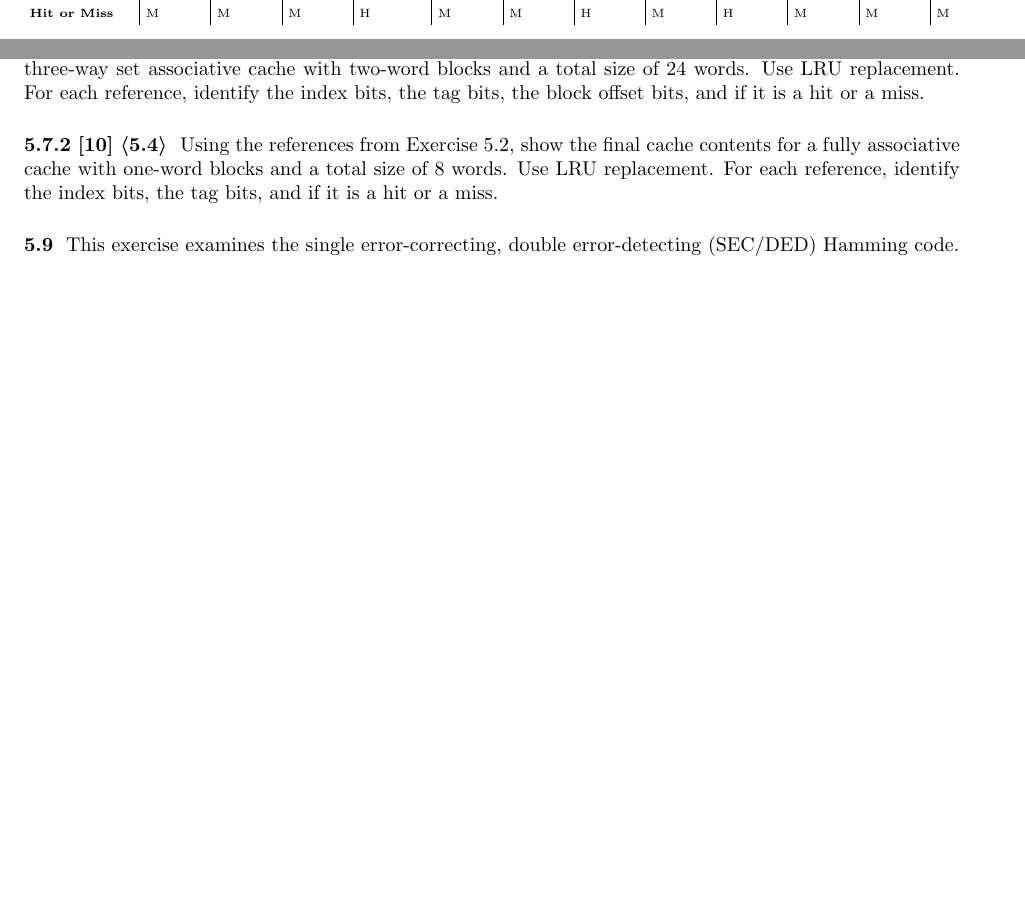
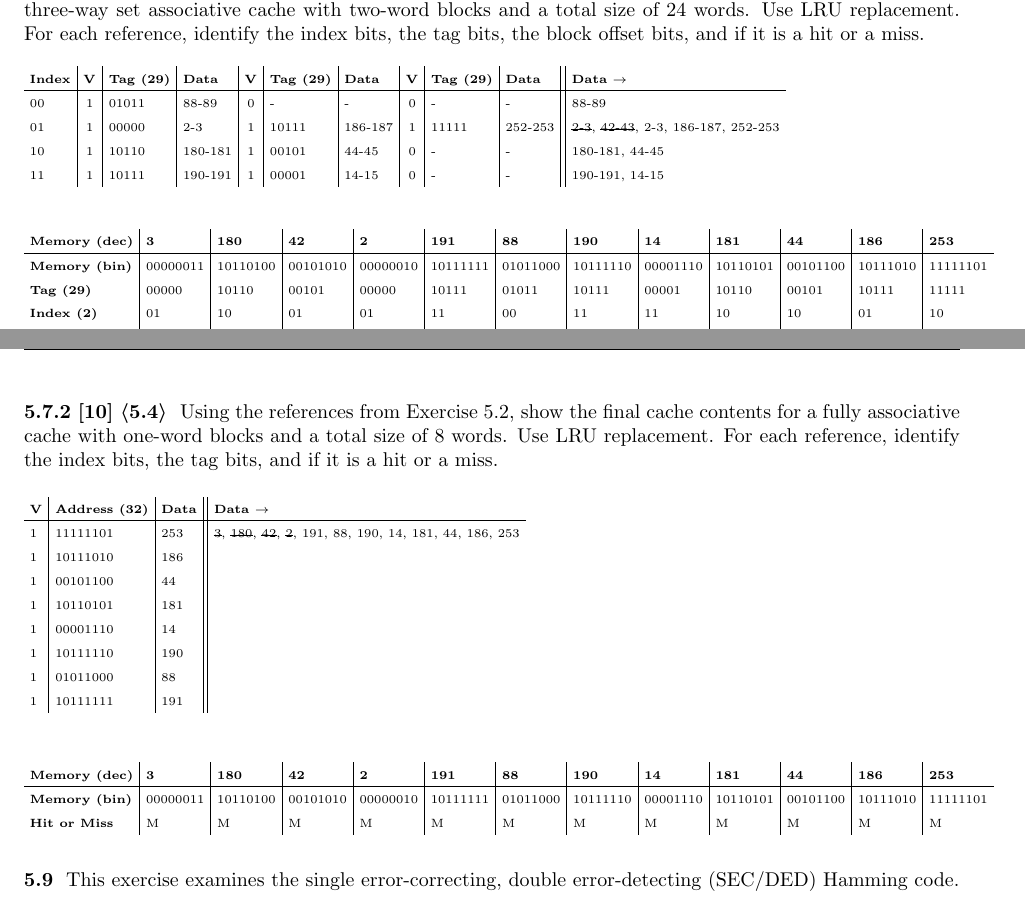
Before and after one commit to steph1111/CS24, a LaTeX document (ch05/CS24_ch05_lheureux.tex): two parts of pages 1 and 2 of 2 before the commit and two parts of pages 2 and 3 of 3 after it, joined at a grey line, cut so that both start at the same text, the shorter picture padded with empty space. Compiled offline with pdfLaTeX.

Commit message:
Associative caches

```diff
--- a/ch05/CS24_ch05_lheureux.tex
+++ b/ch05/CS24_ch05_lheureux.tex
@@ -13,6 +13,7 @@
 \usepackage{scrextend}
 \usepackage{titlesec}
 \usepackage{colortbl}
+\usepackage{soul}
 \usepackage{tikz}
 \usetikzlibrary{shapes.geometric, arrows}
 
@@ -207,7 +206,56 @@ There are many different design parameters that are important to a cache's overa
 \subsubsection*{5.7} This exercise examines the impact of different cache designs, specifically comparing associative caches to the direct-mapped caches from Section 5.4. For these exercises, refer to the address stream shown in Exercise 5.2.
 
 \subsubsection*{5.7.1 [10] \textlangle 5.4\textrangle} Using the sequence of references from Exercise 5.2, show the final cache contents for a three-way set associative cache with two-word blocks and a total size of 24 words. Use LRU replacement. For each reference, identify the index bits, the tag bits, the block offset bits, and if it is a hit or a miss.
+\begin{table}[H]
+    \setlength{\tabcolsep}{3pt}
+    \fontsize{6pt}{12pt}\selectfont
+    \begin{tabular}{l|c|l|l|c|l|l|c|l|l||l}
+    \textbf{Index} & \multicolumn{1}{l|}{\textbf{V}} & \textbf{Tag (29)} & \textbf{Data} & \multicolumn{1}{l|}{\textbf{V}} & \textbf{Tag (29)} & \textbf{Data} & \multicolumn{1}{l|}{\textbf{V}} & \textbf{Tag (29)} & \textbf{Data} & \textbf{Data $\rightarrow$} \\ \hline
+    00 & 1 & 01011 & 88-89 & 0 & - & - & 0 & - & - & 88-89 \\
+    01 & 1 & 00000 & 2-3 & 1 & 10111 & 186-187 & 1 & 11111 & 252-253 & \multicolumn{1}{r}{ \st{2-3}, \st{42-43}, 2-3, 186-187, 252-253} \\
+    10 & 1 & 10110 & 180-181 & 1 & 00101 & 44-45 & 0 & - & - & 180-181, 44-45 \\
+    11 & 1 & 10111 & 190-191 & 1 & 00001 & 14-15 & 0 & - & - & 190-191, 14-15 \\
+    \end{tabular}
+\end{table}
+
+\begin{table}[H]
+    \setlength{\tabcolsep}{3pt}
+    \fontsize{6pt}{12pt}\selectfont
+    \begin{tabular}{l|l|l|l|l|l|l|l|l|l|l|l|l}
+    \textbf{Memory (dec)} & \textbf{3} & \textbf{180} & \textbf{42} & \textbf{2} & \textbf{191} & \textbf{88} & \textbf{190} & \textbf{14} & \textbf{181} & \textbf{44} & \textbf{186} & \textbf{253} \\ \hline
+    \textbf{Memory (bin)} & 00000011 & 10110100 & 00101010 & 00000010 & 10111111 & 01011000 & 10111110 & 00001110 & 10110101 & 00101100 & 10111010 & 11111101 \\
+    \textbf{Tag (29)} & 00000 & 10110 & 00101 & 00000 & 10111 & 01011 & 10111 & 00001 & 10110 & 00101 & 10111 & 11111 \\
+    \textbf{Index (2)} & 01 & 10 & 01 & 01 & 11 & 00 & 11 & 11 & 10 & 10 & 01 & 10 \\
+    \textbf{Hit or Miss} & M & M & M & H & M & M & H & M & H & M & M & M
+    \end{tabular}
+\end{table}
+
 \subsubsection*{5.7.2 [10] \textlangle 5.4\textrangle} Using the references from Exercise 5.2, show the final cache contents for a fully associative cache with one-word blocks and a total size of 8 words. Use LRU replacement. For each reference, identify the index bits, the tag bits, and if it is a hit or a miss.
+\begin{table}[H]
+    \setlength{\tabcolsep}{3pt}
+    \fontsize{6pt}{12pt}\selectfont
+    \begin{tabular}{l|l|l||l}
+    \textbf{V} & \textbf{Address (32)} & \textbf{Data} & \textbf{Data $\rightarrow$} \\ \hline
+    1 & 11111101 & 253 &  \st{3}, \st{180}, \st{42}, \st{2}, 191, 88, 190, 14, 181, 44, 186, 253 \\
+    1 & 10111010 & 186 & \\
+    1 & 00101100 & 44 & \\
+    1 & 10110101 & 181 &  \\
+    1 & 00001110 & 14 & \\
+    1 & 10111110 & 190 & \\
+    1 & 01011000 & 88 & \\
+    1 & 10111111 & 191 &
+    \end{tabular}
+\end{table}
+
+\begin{table}[H]
+    \setlength{\tabcolsep}{3pt}
+    \fontsize{6pt}{12pt}\selectfont
+    \begin{tabular}{l|l|l|l|l|l|l|l|l|l|l|l|l}
+    \textbf{Memory (dec)} & \textbf{3} & \textbf{180} & \textbf{42} & \textbf{2} & \textbf{191} & \textbf{88} & \textbf{190} & \textbf{14} & \textbf{181} & \textbf{44} & \textbf{186} & \textbf{253} \\ \hline
+    \textbf{Memory (bin)} & 00000011 & 10110100 & 00101010 & 00000010 & 10111111 & 01011000 & 10111110 & 00001110 & 10110101 & 00101100 & 10111010 & 11111101 \\
+    \textbf{Hit or Miss} & M & M & M & M & M & M & M & M & M & M & M & M \\
+    \end{tabular}
+\end{table}
 
 \subsubsection*{5.9} This exercise examines the single error-correcting, double error-detecting (SEC/DED) Hamming code.
 \subsubsection*{5.9.1 [10] \textlangle 5.5\textrangle} What is the minimum number of parity bits required to protect a 128-bit word using the SEC/DED code?
```
Also changed, not shown: ch04/ch4.md (deleted, +0 -8 lines), ch05/CS24_ch05_lheureux.pdf, ch05/CS24_ch05_lheureux.tex (2 more changed lines).
